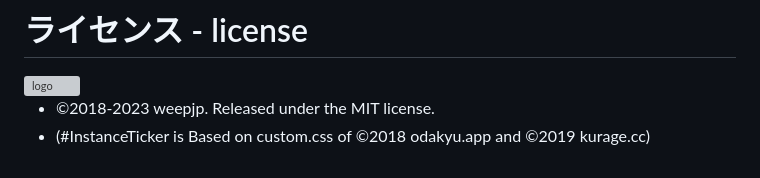
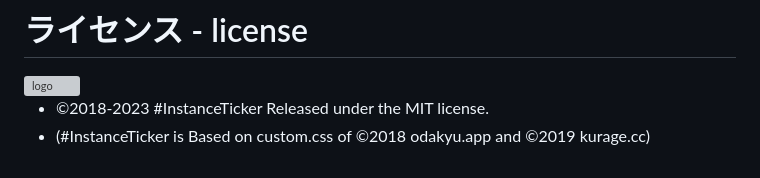
Before and after one commit to InstanceTicker/InstanceTicker, a Markdown page: public_html/README.md, the part around the change. Rendered like a GitHub page; grey boxes are pictures that could not be loaded.

Commit message:
ライセンス表記の変更

```diff
--- a/public_html/README.md
+++ b/public_html/README.md
@@ -45,5 +45,5 @@
 # ライセンス - license
 <img src="https://raw.githubusercontent.com/InstanceTicker/InstanceTicker/master/InstanceTicker.svg" alt="logo" title="logo" width="64">
 
-- ©2018-2023 weepjp. Released under the MIT license.
+- ©2018-2023 #InstanceTicker Released under the MIT license.
 - (#InstanceTicker is Based on custom.css of ©2018 odakyu.app and ©2019 kurage.cc)
```
